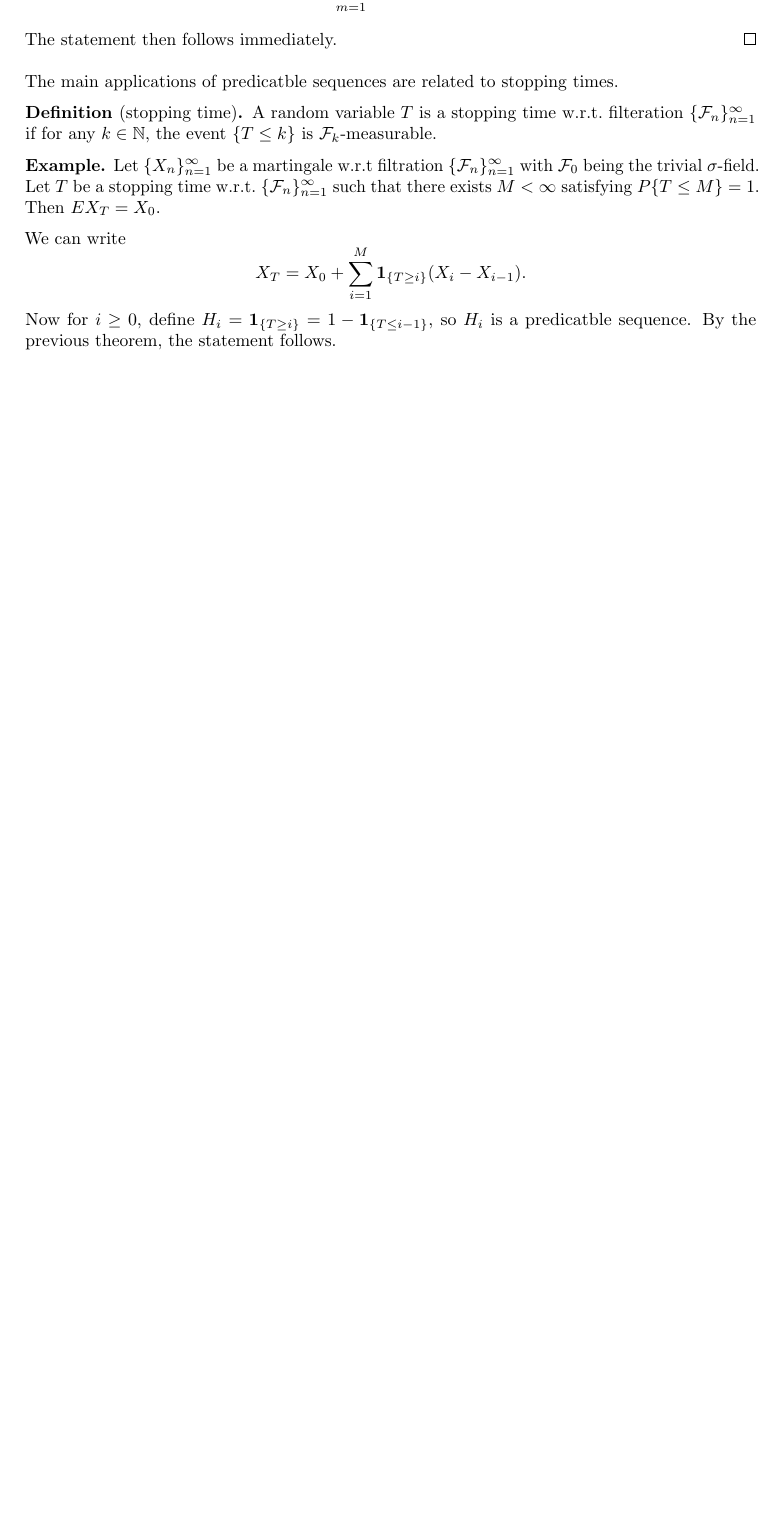
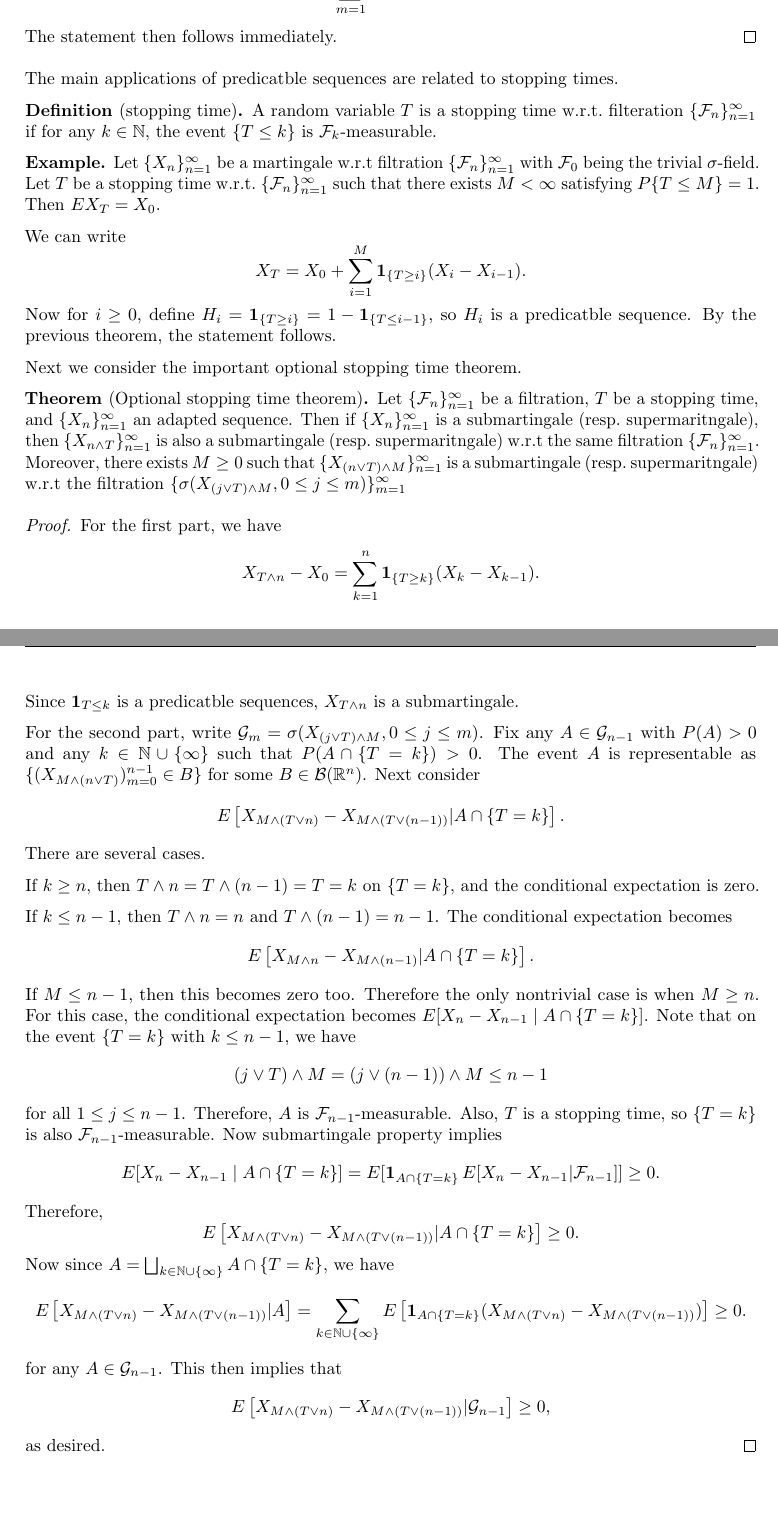
Before and after one commit to RunqiuYe/mathematics-notes, a LaTeX document (probability/main.tex, which reads header.tex): part of page 47 of 47 before the commit and two parts of pages 47 and 48 of 48 after it, the two joined at a grey line, cut so that both start at the same text, the shorter picture padded with empty space. Compiled offline with pdfLaTeX.

Commit message:
add note

```diff
--- a/header.tex
+++ b/header.tex
@@ -246,6 +246,7 @@ Carnegie Mellon University}
 \newcommand{\bcal}{\mathcal{B}}
 \newcommand{\ecal}{\mathcal{E}}
 \newcommand{\fcal}{\mathcal{F}}
+\newcommand{\gcal}{\mathcal{G}}
 \newcommand{\hcal}{\mathcal{H}}
 \newcommand{\ncal}{\mathcal{N}}
 \newcommand{\ocal}{\mathcal{O}}
--- a/probability/main.tex
+++ b/probability/main.tex
@@ -2934,6 +2934,84 @@ to stopping times.
   the statement follows.
 \end{eg}
 
+Next we consider the important optional stopping time theorem.
+
+\begin{thm}[Optional stopping time theorem]
+  Let $\seqinfn{\fcal_n}$ be a filtration, $T$ be a stopping time,
+  and $\seqinfn{X_n}$ an adapted sequence. Then
+  if $\seqinfn{X_n}$ is a submartingale (resp.\ supermaritngale), then
+  $\seqinfn{X_{n \wedge T}}$ is also a submartingale (resp.\ supermaritngale)
+  w.r.t\ the same filtration $\seqinfn{\fcal_n}$. Moreover, there exists
+  $M \geq 0$ such that $\seqinfn{X_{(n \vee T) \wedge M}}$
+  is a submartingale (resp.\ supermaritngale) w.r.t\ the filtration
+  $\seqinfm{\sigma (X_{(j \vee T) \wedge M}, 0 \leq j \leq m)}$
+\end{thm}
+
+\begin{proof}
+  For the first part, we have
+  \[
+  X_{T \wedge n} - X_0 = \sumk^n \ind_{\{T \geq k\}} (X_k - X_{k - 1}).
+  \]
+  Since $\ind_{T \leq k}$ is a predicatble sequences, $X_{T \wedge n}$
+  is a submartingale.
+
+  For the second part, write $\gcal_{m} = \sigma (X_{(j \vee T) \wedge M},
+  0 \leq j \leq m)$. Fix any $A \in \gcal_{n-1}$ with $P(A) > 0$ and
+  any $k \in \N \cup \{\infty\}$ such that $P(A \cap \{T = k\}) > 0$.
+  The event $A$ is representable as
+  $\{ (X_{M \wedge (n \vee T)})_{m=0}^{n - 1} \in B \}$ for some
+  $B \in \bcal(\R^n)$. Next consider
+  \begin{align*}
+    E \left[ X_{M \wedge (T \vee n)} - X_{M \wedge (T \vee (n - 1))}
+    | A \cap \{T = k\} \right].
+  \end{align*}
+  There are several cases.
+
+  If $k \geq n$, then $T \wedge n = T \wedge (n - 1) = T = k$
+  on $\{T = k\}$, and the conditional expectation is zero.
+
+  If $k \leq n - 1$, then $T \wedge n = n$ and $T \wedge (n - 1) = n - 1$.
+  The conditional expectation becomes
+  \[
+  E \left[ X_{M \wedge n} - X_{M \wedge (n - 1)} | A \cap \{T = k\} \right].
+  \]
+  If $M \leq n - 1$, then this becomes zero too. Therefore the only
+  nontrivial case is when $M \geq n$. For this case, the conditional
+  expectation becomes $E [X_n - X_{n - 1} \mid A \cap \{ T = k \}]$.
+  Note that on the event $\{ T = k \}$ with $k \leq n - 1$, we have
+  \[
+  (j \vee T) \wedge M = (j \vee (n - 1)) \wedge M \leq n - 1
+  \]
+  for all $1 \leq j \leq n - 1$. Therefore, $A$ is
+  $\fcal_{n - 1}$-measurable. Also, $T$ is a stopping time, so
+  $\{ T = k \}$ is also $\fcal_{n - 1}$-measurable. Now
+  submartingale property implies
+  \begin{align*}
+    E [X_n - X_{n - 1} \mid A \cap \{ T = k \}]
+    = E [\ind_{A \cap \{T = k\}} E[X_n - X_{n - 1} | \fcal_{n - 1}]]
+    \geq 0.
+  \end{align*}
+  Therefore,
+  \[
+  E \left[ X_{M \wedge (T \vee n)} - X_{M \wedge (T \vee (n - 1))}
+    | A \cap \{T = k\} \right] \geq 0.
+  \]
+  Now since $A = \bigsqcup_{k \in \N \cup \{\infty\}} A \cap \{T = k\}$,
+  we have
+  \[
+  E \left[ X_{M \wedge (T \vee n)} - X_{M \wedge (T \vee (n - 1))}
+    | A \right] = \sum_{k \in \N \cup \{\infty\}}
+  E \left[ \ind_{A \cap \{T = k\}} (X_{M \wedge (T \vee n)} - X_{M \wedge (T \vee (n - 1))})
+  \right] \geq 0.
+  \]
+  for any $A \in \gcal_{n - 1}$. This then implies that
+  \[
+  E \left[ X_{M \wedge (T \vee n)} - X_{M \wedge (T \vee (n - 1))}
+    | \gcal_{n - 1} \right] \geq 0,
+  \]
+  as desired.
+\end{proof}
+
 
 
 \end{document}
```
Also changed, not shown: probability/main.pdf, probability/main.tex (4 more changed lines).
